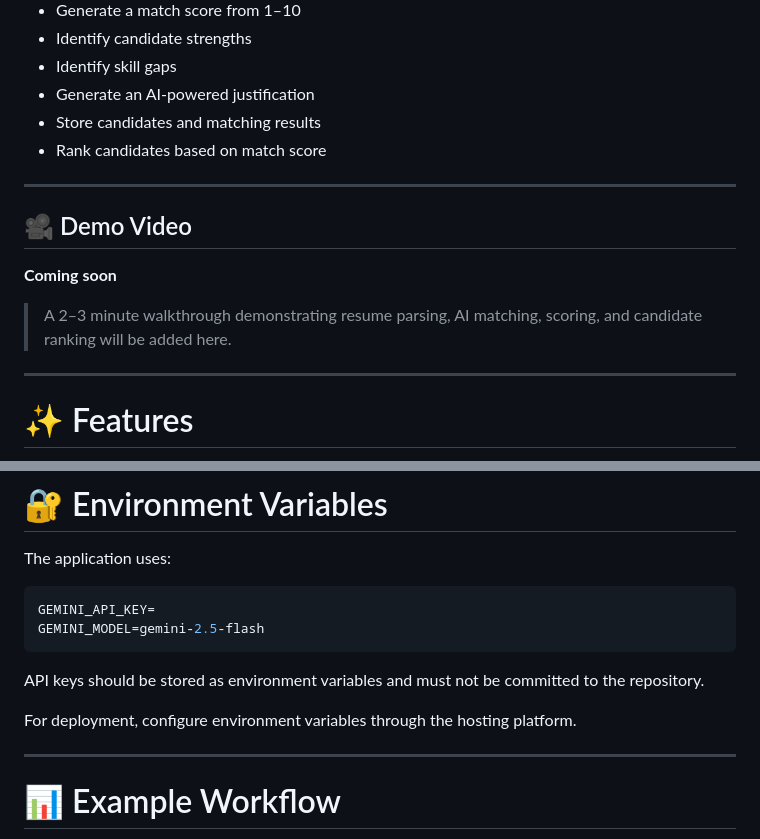
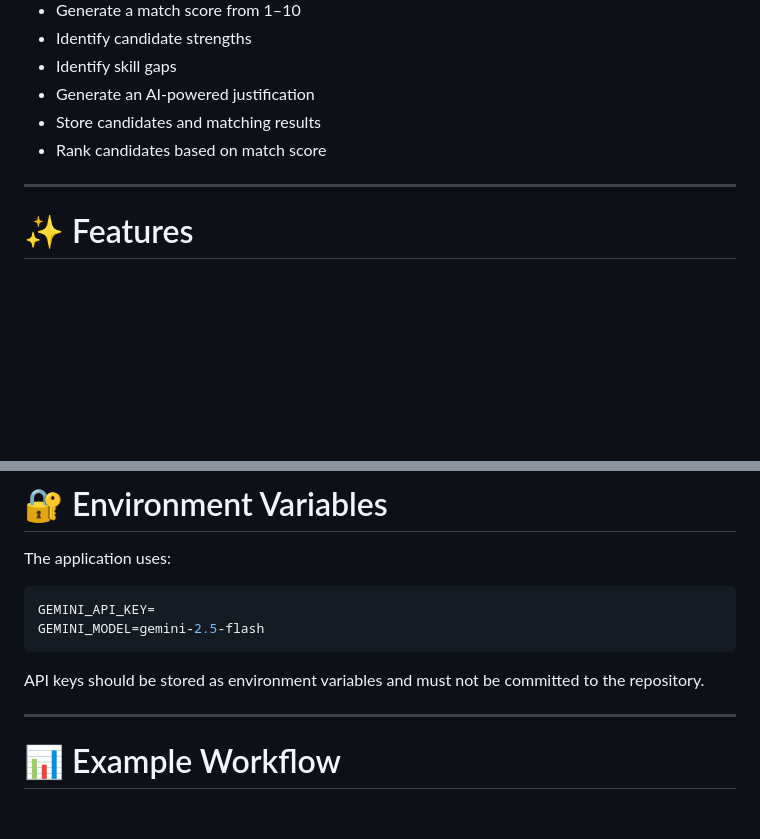
Before and after one commit to Jen1626/Smart-Resume-Screener, a Markdown page: README.md, 2 parts joined by grey strips. Drawn GitHub-style; blank space fills up the shorter version.

```diff
--- a/README.md
+++ b/README.md
@@ -23,14 +30,6 @@ The application uses Google Gemini to extract structured information from resume
 - Generate an AI-powered justification
 - Store candidates and matching results
 - Rank candidates based on match score
-
----
-
-## 🎥 Demo Video
-
-**Coming soon**
-
-> A 2–3 minute walkthrough demonstrating resume parsing, AI matching, scoring, and candidate ranking will be added here.
 
 ---
 
@@ -479,8 +474,6 @@ GEMINI_MODEL=gemini-2.5-flash
 
 API keys should be stored as environment variables and must not be committed to the repository.
 
-For deployment, configure environment variables through the hosting platform.
-
 ---
 
 # 📊 Example Workflow
```
Also changed, not shown: other parts of README.md (+16 -31 lines).
